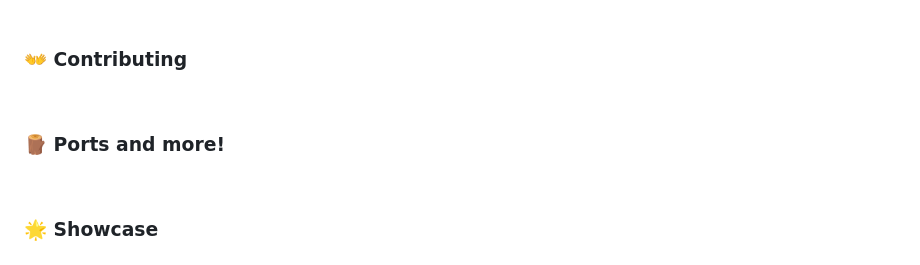
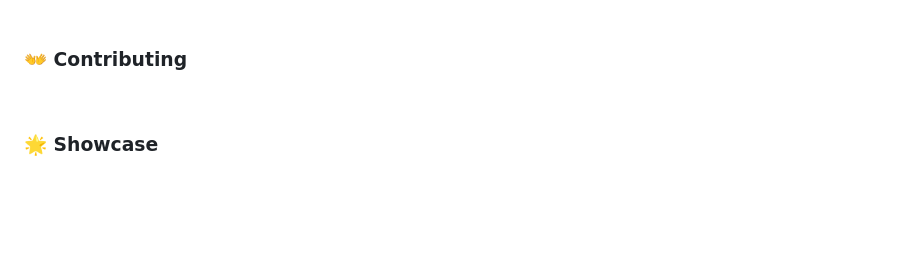
Before and after one commit to thanhdv161/Du_an_1, a Markdown page: README.md, the part around the change printed below. GitHub-like rendering; folded sections open; blank space fills up the shorter version.

```diff
--- a/README.md
+++ b/README.md
@@ -122,10 +118,6 @@ our [showcase](#-showcase) section below!
 
 &nbsp;
 
-### 🪵 Ports and more!
-
-
-&nbsp;
 
 ### 🌟 Showcase
 
```
Also changed, not shown: other parts of README.md (+0 -4 lines).
